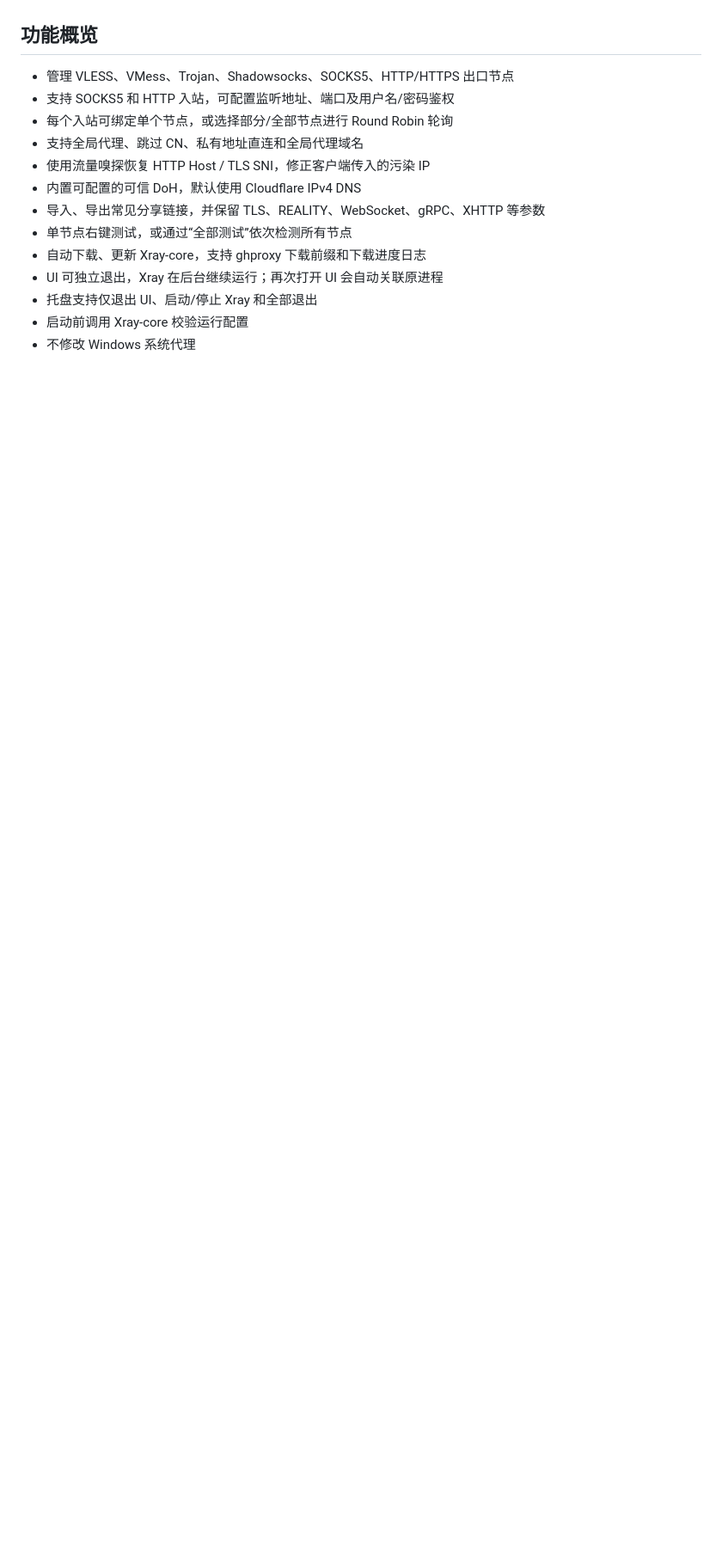
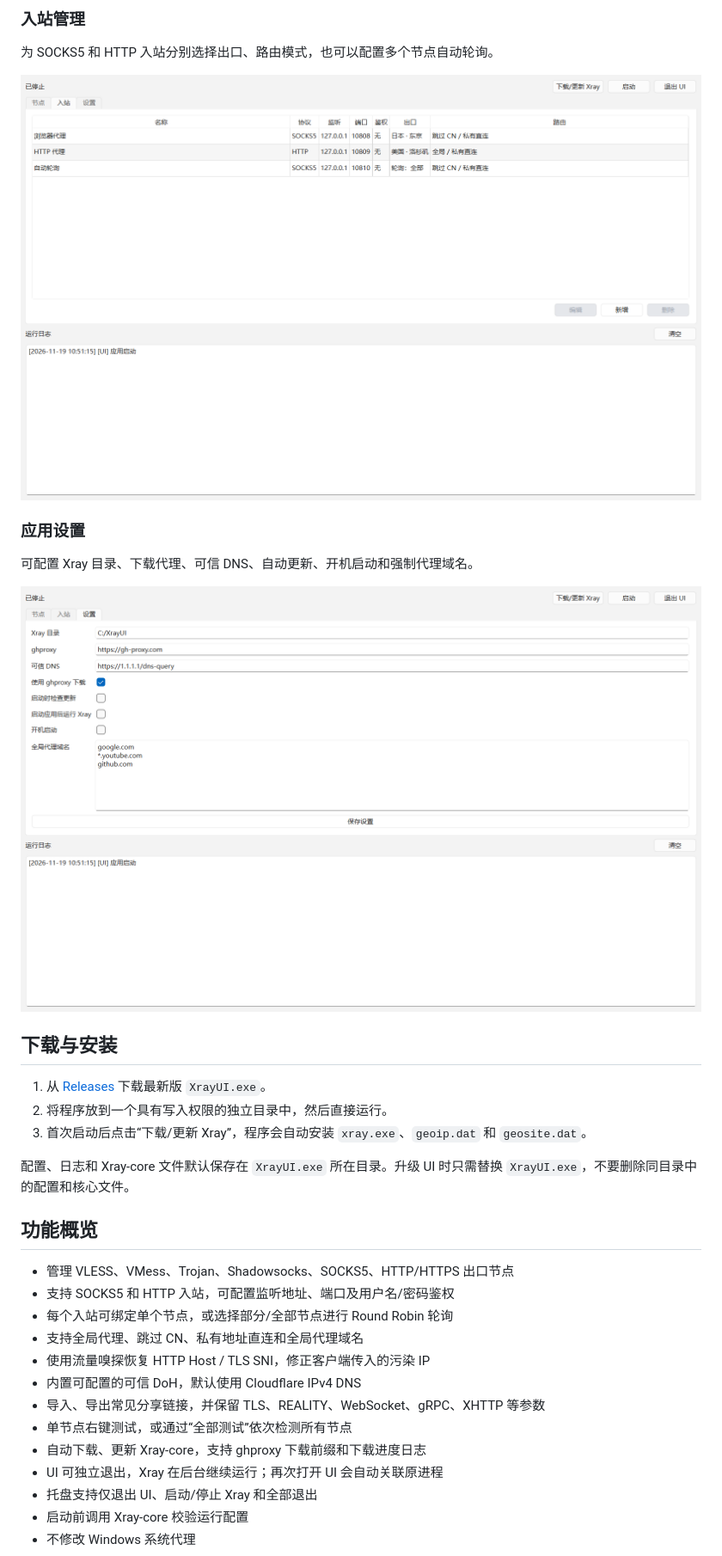
Before and after one commit to niaiai/xray-ui, a Markdown page: README.md, the part around one of its changes. Shown at 86% size. Drawn GitHub-style; pictures changed too: docs/images/xray-ui-inbounds.png (added), docs/images/xray-ui-settings.png (added); blank space fills up the shorter version.

Commit message:
优化README并添加界面截图

```diff
--- a/README.md
+++ b/README.md
@@ -4,3 +19,22 @@
+### 入站管理
+
+为 SOCKS5 和 HTTP 入站分别选择出口、路由模式，也可以配置多个节点自动轮询。
+
+![Xray UI 入站管理](docs/images/xray-ui-inbounds.png)
+
+### 应用设置
+
+可配置 Xray 目录、下载代理、可信 DNS、自动更新、开机启动和强制代理域名。
+
+![Xray UI 应用设置](docs/images/xray-ui-settings.png)
+
+## 下载与安装
+
+1. 从 [Releases](https://github.com/niaiai/xray-ui/releases) 下载最新版 `XrayUI.exe`。
+2. 将程序放到一个具有写入权限的独立目录中，然后直接运行。
+3. 首次启动后点击“下载/更新 Xray”，程序会自动安装 `xray.exe`、`geoip.dat` 和 `geosite.dat`。
+
+配置、日志和 Xray-core 文件默认保存在 `XrayUI.exe` 所在目录。升级 UI 时只需替换 `XrayUI.exe`，不要删除同目录中的配置和核心文件。
 
 ## 功能概览
 
```
Also changed, not shown: other parts of README.md (+15 -0 lines), docs/images/xray-ui-initial.png (added), docs/images/xray-ui-nodes.png (added).
